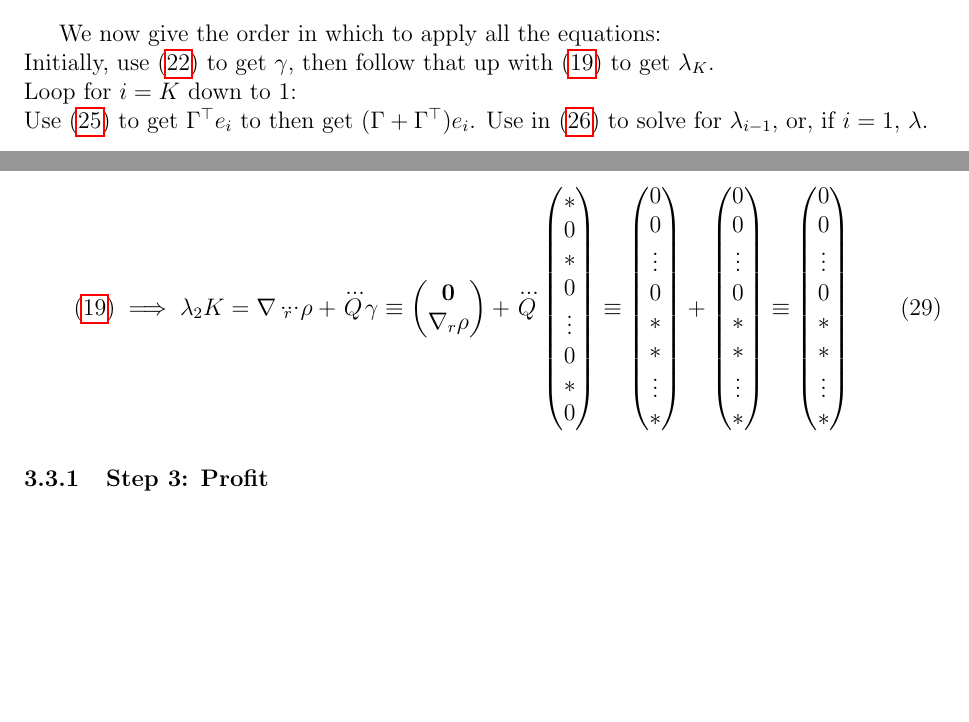
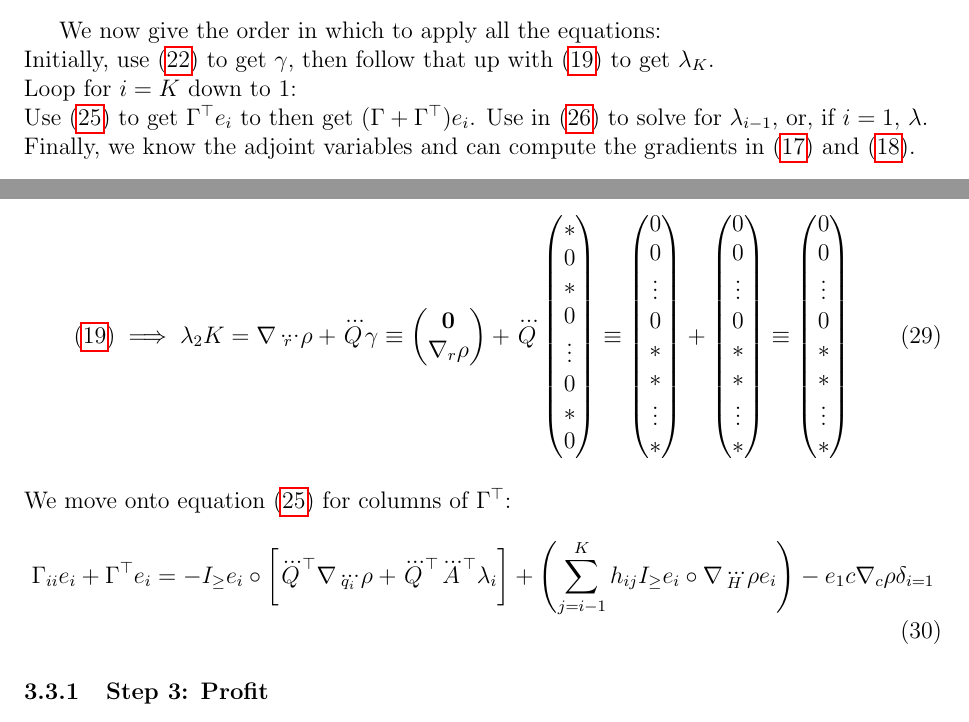
Before and after one commit to Whatisthisname/bidiagonalization_experiments, a LaTeX document (latex/document.tex): two parts of pages 7 and 9 of 13, joined at a grey line, cut so that both start at the same text, the shorter picture padded with empty space. Compiled offline with pdfLaTeX.

Commit message:
small change preparing for more sparsity analysis

```diff
--- a/latex/document.tex
+++ b/latex/document.tex
@@ -339,6 +339,7 @@ Initially, use \eqref{eq:get_gamma} to get $\gamma$, then follow that up with \e
 \\Loop for $i = K$ down to $1$:
 \\
 Use \eqref{eq:get_Gamma_i} to get $\Gamma^\top e_i$ to then get $(\Gamma + \Gamma^\top)e_i$. Use in \eqref{eq:get_lambda_i} to solve for $\lambda_{i-1}$, or, if $i=1$, $\lambda$.
+\\ Finally, we know the adjoint variables and can compute the gradients in \eqref{eq:adjoint_hessenberg_constraint5} and \eqref{eq:adjoint_hessenberg_constraint6}.
 
 \subsection{Derivation of the Stable Adjoint System} \label{subsec:derivation_stable_adjoint_system}
 As described in \ref{sec:bidiag_through_hessenberg}, we can use $\overline{\texttt{Bidiagonalize}}_K$ to (inefficiently) bidiagonalize any matrix $A$ with initial vector $v$. The detour through $\texttt{Hessenberg}$ let's us use the adjoint system of Hessenberg Factorization described in \ref{subsec:adjoint_hessenberg}. In this section we will inspect the adjoint system of $\overline{\texttt{Bidiagonalize}}_K$, and simplify it considerably by exploiting sparsity in $\dddot{A}, \dddot{v}, \dddot{Q}, \dddot{H}$ and $\dddot{r}$.
@@ -370,6 +371,10 @@ We plug this pattern into \eqref{eq:get_last_lambda}, which shows that $\lambda_
     \equiv \begin{pmatrix}0 \\ 0 \\ \vdots \\ 0 \\ * \\ * \\ \vdots \\ *\end{pmatrix} + \begin{pmatrix}0 \\ 0 \\ \vdots \\ 0 \\ * \\ * \\ \vdots \\ *\end{pmatrix}
     \equiv \begin{pmatrix}0 \\ 0 \\ \vdots \\ 0 \\ * \\ * \\ \vdots \\ *\end{pmatrix}
 \end{align}
+We move onto equation \eqref{eq:get_Gamma_i} for columns of $\Gamma^\top$:
+\begin{align}
+    \Gamma_{ii}e_i + \Gamma^\top e_i = - I_\geq e_i \circ \bigg[\dddot{Q}^\top \nabla_{\dddot{q_i}} \rho + \dddot{Q}^\top \dddot{A}^\top \lambda_i\bigg] + \left(\sum_{j=i-1}^{K} h_{ij} I_\geq e_i \circ \nabla_{\dddot{H}} \rho e_i\right) - e_1c\nabla_{c} \rho \delta_{i=1}
+\end{align}
 
 \subsubsection{Step 3: Profit}
 We will now give new names to all nonzero entries in $\Lambda, \Gamma, \lambda, \gamma$, and then show a more compact expression for the stable adjoint system.
```
Also changed, not shown: latex/document.pdf, latex/document.tex (3 more changed lines).
